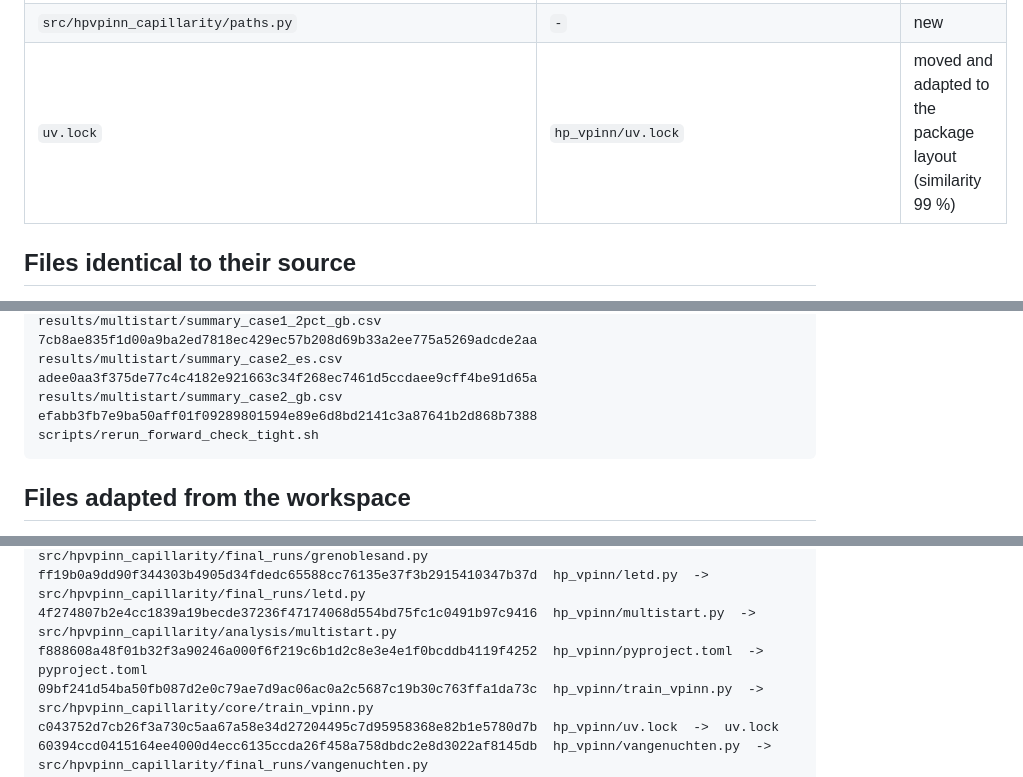
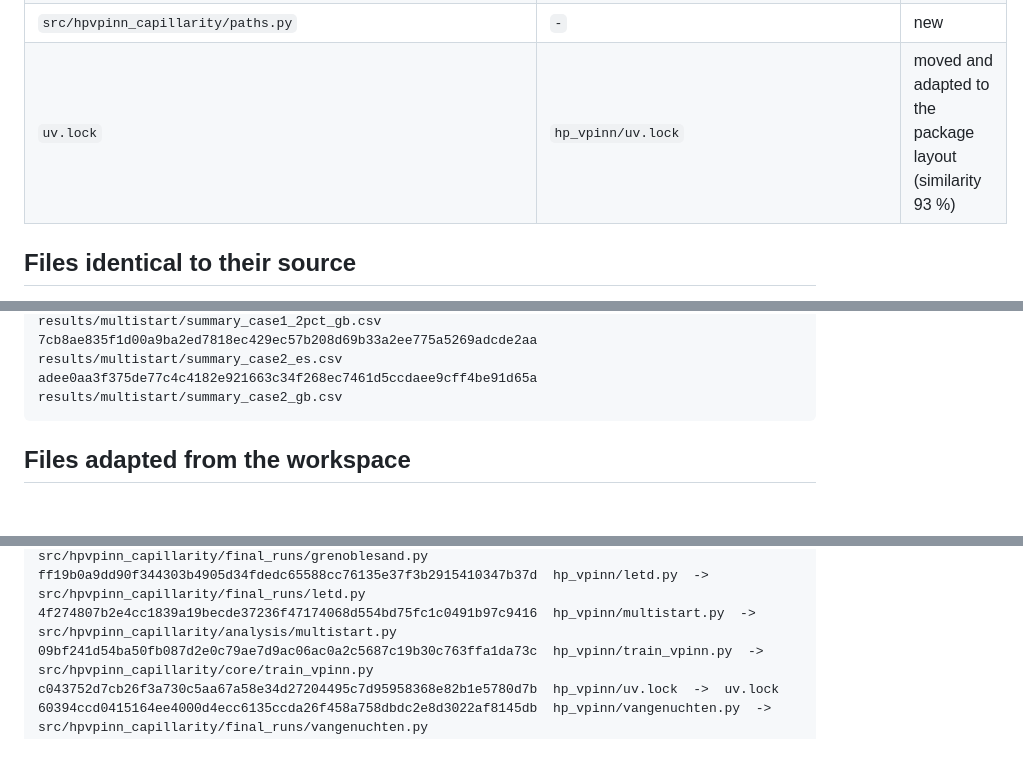
Before and after one commit to btourn/hpvpinn-capillarity, a Markdown page: PROVENANCE.md, 3 parts joined by grey strips. GitHub-like rendering; blank space fills up the shorter version.

````diff
--- a/PROVENANCE.md
+++ b/PROVENANCE.md
@@ -76,7 +77,7 @@ into the package layout in the commits that follow it:
 | `src/hpvpinn_capillarity/hpo/search_letd.py` | `hparam_search_letd.py` | moved and adapted to the package layout (similarity 75 %) |
 | `src/hpvpinn_capillarity/hpo/search_vangenuchten.py` | `hparam_search_vangenuchten.py` | moved and adapted to the package layout (similarity 76 %) |
 | `src/hpvpinn_capillarity/paths.py` | `-` | new |
-| `uv.lock` | `hp_vpinn/uv.lock` | moved and adapted to the package layout (similarity 99 %) |
+| `uv.lock` | `hp_vpinn/uv.lock` | moved and adapted to the package layout (similarity 93 %) |
 
 ## Files identical to their source
 
@@ -359,7 +360,6 @@ a5bffe82100e3660ae9c22e9fa98f1c5bf9c7cb3ef61be365e21a157d2bd0de2  results/multis
 41d7e89b85b1c83319c7e665d0874b678da0be1e1d98ffcab043f494ded96cd7  results/multistart/summary_case1_2pct_gb.csv
 7cb8ae835f1d00a9ba2ed7818ec429ec57b208d69b33a2ee775a5269adcde2aa  results/multistart/summary_case2_es.csv
 adee0aa3f375de77c4c4182e921663c34f268ec7461d5ccdaee9cff4be91d65a  results/multistart/summary_case2_gb.csv
-efabb3fb7e9ba50aff01f09289801594e89e6d8bd2141c3a87641b2d868b7388  scripts/rerun_forward_check_tight.sh
 ```
 
 ## Files adapted from the workspace
@@ -377,7 +377,6 @@ ff6fc922f95f6097f2f4088333598b420d97a8e8fac646156991c8f2bb552779  hp_vpinn/combi
 84e6b9d7fd250062fbc5a161c428bd1c0fe85b5a758e603c6ecd6f7980d8417d  hp_vpinn/grenoblesand.py  ->  src/hpvpinn_capillarity/final_runs/grenoblesand.py
 ff19b0a9dd90f344303b4905d34fdedc65588cc76135e37f3b2915410347b37d  hp_vpinn/letd.py  ->  src/hpvpinn_capillarity/final_runs/letd.py
 4f274807b2e4cc1839a19becde37236f47174068d554bd75fc1c0491b97c9416  hp_vpinn/multistart.py  ->  src/hpvpinn_capillarity/analysis/multistart.py
-f888608a48f01b32f3a90246a000f6f219c6b1d2c8e3e4e1f0bcddb4119f4252  hp_vpinn/pyproject.toml  ->  pyproject.toml
 09bf241d54ba50fb087d2e0c79ae7d9ac06ac0a2c5687c19b30c763ffa1da73c  hp_vpinn/train_vpinn.py  ->  src/hpvpinn_capillarity/core/train_vpinn.py
 c043752d7cb26f3a730c5aa67a58e34d27204495c7d95958368e82b1e5780d7b  hp_vpinn/uv.lock  ->  uv.lock
 60394ccd0415164ee4000d4ecc6135ccda26f458a758dbdc2e8d3022af8145db  hp_vpinn/vangenuchten.py  ->  src/hpvpinn_capillarity/final_runs/vangenuchten.py
````
Also changed, not shown: other parts of PROVENANCE.md (+12 -3 lines).
